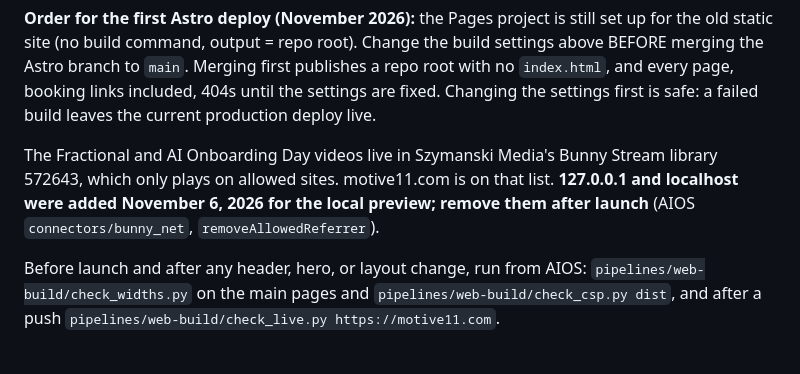
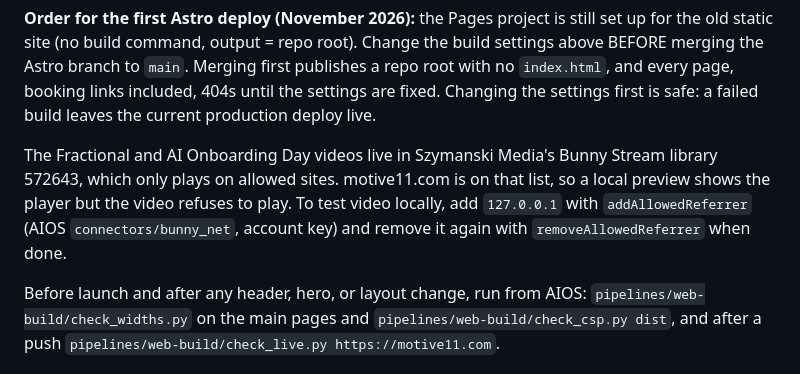
Before and after one commit to Motive11/motive11-com, a Markdown page: README.md, the part around the change. GitHub-like rendering.

Commit message:
README: localhost is off the Bunny referrer list; how to test video locally
Co-Authored-By: Claude Opus 5.5 <noreply@anthropic.com>

```diff
--- a/README.md
+++ b/README.md
@@ -77,9 +77,9 @@ links included, 404s until the settings are fixed. Changing the settings first i
 leaves the current production deploy live.
 
 The Fractional and AI Onboarding Day videos live in Szymanski Media's Bunny Stream library 572643,
-which only plays on allowed sites. motive11.com is on that list. **127.0.0.1 and localhost were added
-November 6, 2026 for the local preview; remove them after launch** (AIOS `connectors/bunny_net`,
-`removeAllowedReferrer`).
+which only plays on allowed sites. motive11.com is on that list, so a local preview shows the player but
+the video refuses to play. To test video locally, add `127.0.0.1` with `addAllowedReferrer` (AIOS
+`connectors/bunny_net`, account key) and remove it again with `removeAllowedReferrer` when done.
 
 Before launch and after any header, hero, or layout change, run from AIOS:
 `pipelines/web-build/check_widths.py` on the main pages and `pipelines/web-build/check_csp.py dist`,
```
